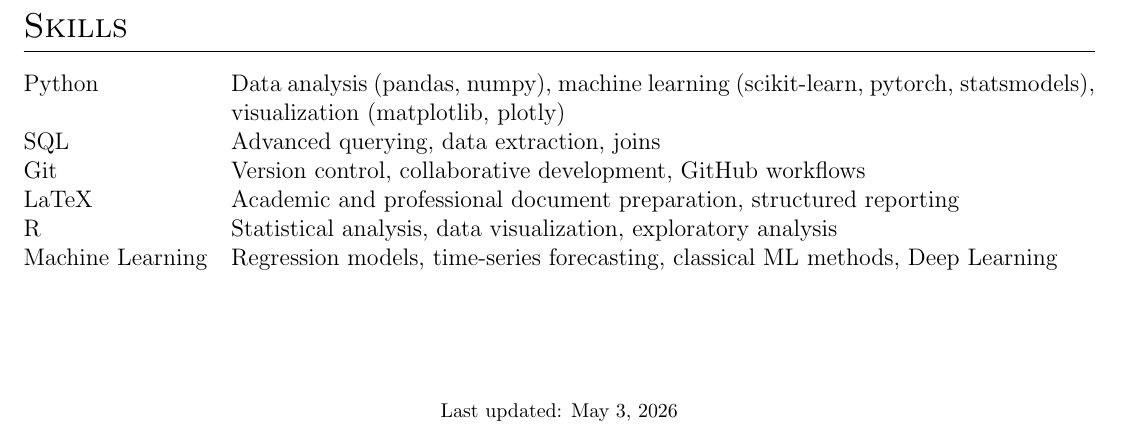
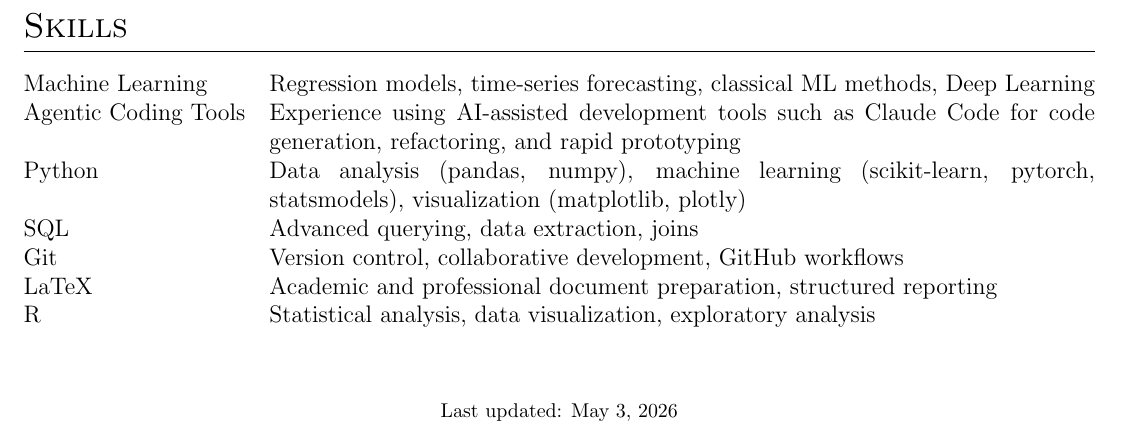
Before and after one commit to MarkSverdlov/curicculum-vitae, a LaTeX CV (cv.tex): part of the page, cut so that both start at the same text. Compiled offline with pdfLaTeX.

Commit message:
Add agentic coding tools skill and reorder skills

```diff
--- a/cv.tex
+++ b/cv.tex
@@ -185,12 +185,13 @@ Mathematically trained data scientist with experience in applied analytics, stat
 
 \section{Skills}
 \begin{tabularx}{\linewidth}{@{}l X@{}}
+Machine Learning & Regression models, time-series forecasting, classical ML methods, Deep Learning \\
+Agentic Coding Tools & Experience using AI-assisted development tools such as Claude Code for code generation, refactoring, and rapid prototyping \\
 Python  & Data analysis (pandas, numpy), machine learning (scikit-learn, pytorch, statsmodels), visualization (matplotlib, plotly) \\
 SQL     & Advanced querying, data extraction, joins \\
 Git     & Version control, collaborative development, GitHub workflows \\
 LaTeX   & Academic and professional document preparation, structured reporting \\
 R       & Statistical analysis, data visualization, exploratory analysis \\
-Machine Learning & Regression models, time-series forecasting, classical ML methods, Deep Learning \\
 \end{tabularx}
 
 \vfill
```
